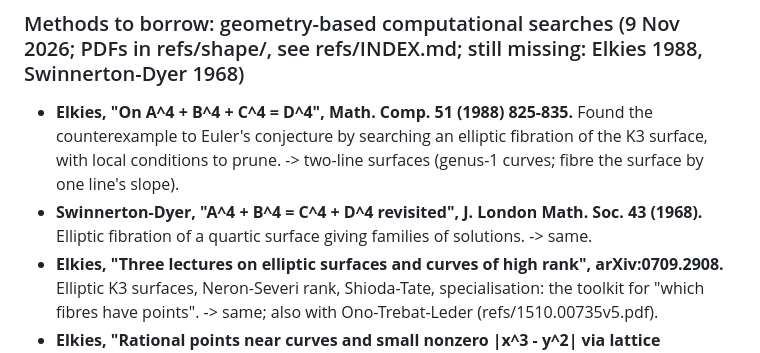
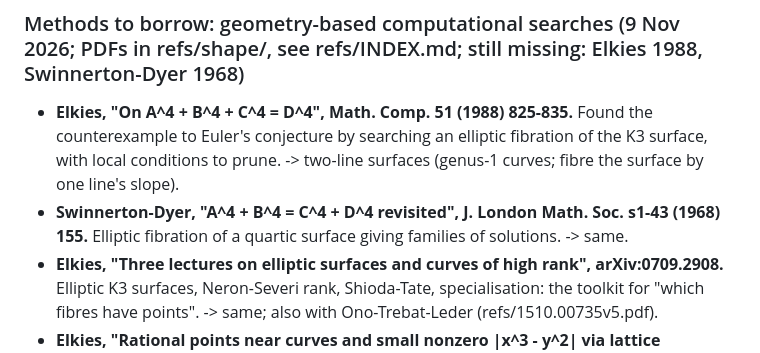
Before and after one commit to cavedave/taxicab, a Markdown page: TODO.md, the part around the change. Drawn GitHub-style.

Commit message:
refs: Swinnerton-Dyer 1968 is p. 155 (doi 10.1112/jlms/s1-43.1.155a); URLs for both missing papers.
Co-Authored-By: Claude Opus 5.5 <noreply@anthropic.com>

```diff
--- a/TODO.md
+++ b/TODO.md
@@ -55,7 +55,7 @@
 - **Elkies, "On A^4 + B^4 + C^4 = D^4", Math. Comp. 51 (1988) 825-835.** Found the counterexample to Euler's
   conjecture by searching an elliptic fibration of the K3 surface, with local conditions to prune. -> two-line
   surfaces (genus-1 curves; fibre the surface by one line's slope).
-- **Swinnerton-Dyer, "A^4 + B^4 = C^4 + D^4 revisited", J. London Math. Soc. 43 (1968).** Elliptic fibration of a
+- **Swinnerton-Dyer, "A^4 + B^4 = C^4 + D^4 revisited", J. London Math. Soc. s1-43 (1968) 155.** Elliptic fibration of a
   quartic surface giving families of solutions. -> same.
 - **Elkies, "Three lectures on elliptic surfaces and curves of high rank", arXiv:0709.2908.** Elliptic K3 surfaces,
   Neron-Severi rank, Shioda-Tate, specialisation: the toolkit for "which fibres have points". -> same; also with
```
Also changed, not shown: refs/INDEX.md (+2 -1 lines).
